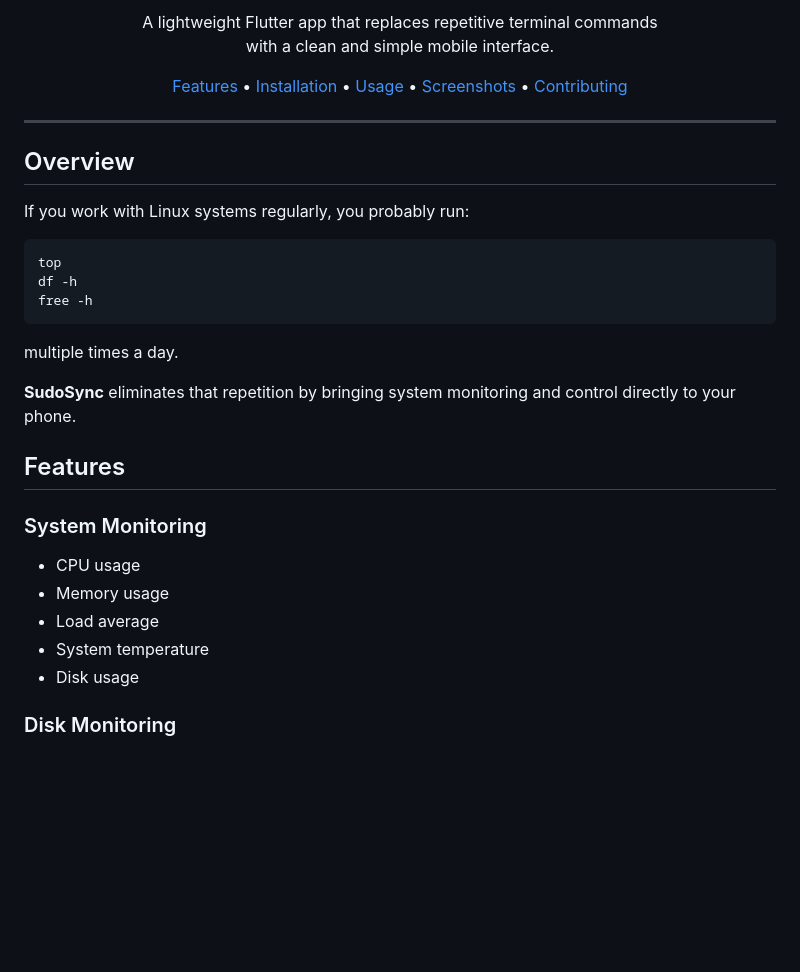
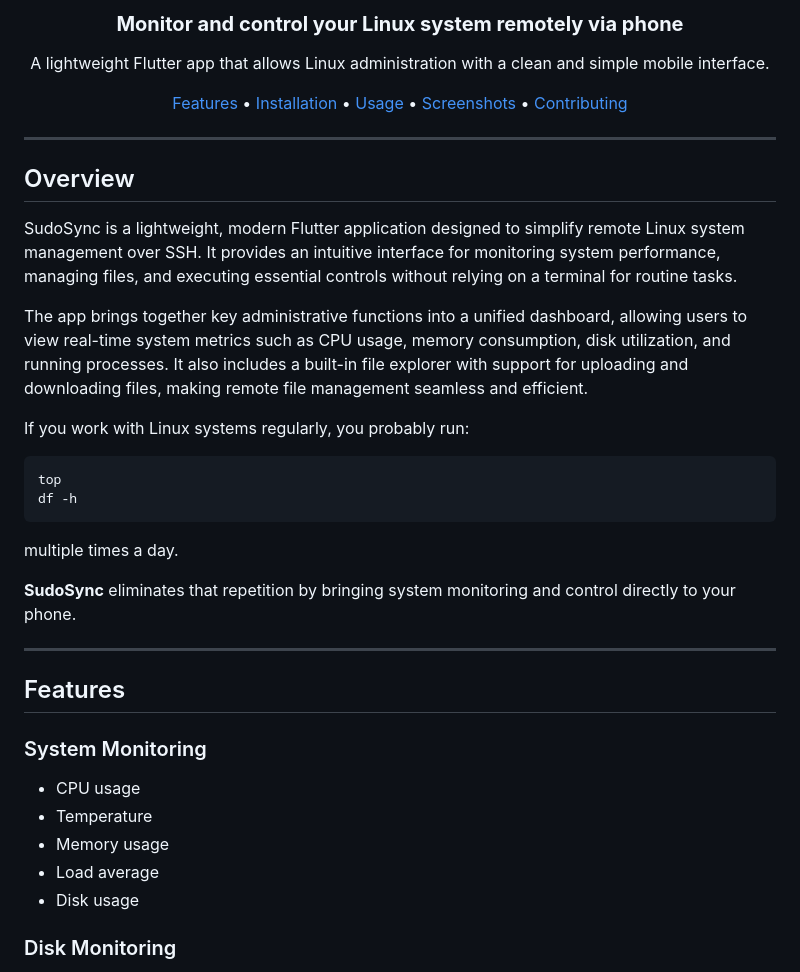
Before and after one commit to aniruddha76/sudosync, a Markdown page: README.md, the part around one of its changes. Drawn GitHub-style; blank space fills up the shorter version.

`````diff
--- a/README.md
+++ b/README.md
@@ -15,8 +14,9 @@
 
 <br />
 
-A lightweight Flutter app that replaces repetitive terminal commands
-with a clean and simple mobile interface.
+<h3><b>Monitor and control your Linux system remotely via phone</b></h3>
+
+A lightweight Flutter app that allows Linux administration with a clean and simple mobile interface.
 
 <a href="#features">Features</a> •
 <a href="#installation">Installation</a> •
@@ -30,26 +30,31 @@ with a clean and simple mobile interface.
 
 ## Overview
 
+SudoSync is a lightweight, modern Flutter application designed to simplify remote Linux system management over SSH. It provides an intuitive interface for monitoring system performance, managing files, and executing essential controls without relying on a terminal for routine tasks.
+
+The app brings together key administrative functions into a unified dashboard, allowing users to view real-time system metrics such as CPU usage, memory consumption, disk utilization, and running processes. It also includes a built-in file explorer with support for uploading and downloading files, making remote file management seamless and efficient.
+
 If you work with Linux systems regularly, you probably run:
 
 ```bash
 top
 df -h
-free -h
 ````
 
 multiple times a day.
 
 **SudoSync** eliminates that repetition by bringing system monitoring and control directly to your phone.
 
+---
+
 ## Features
 
 ### System Monitoring
 
 * CPU usage
+* Temperature
 * Memory usage
 * Load average
-* System temperature
 * Disk usage
 
 ### Disk Monitoring
`````
Also changed, not shown: other parts of README.md (+82 -31 lines).
